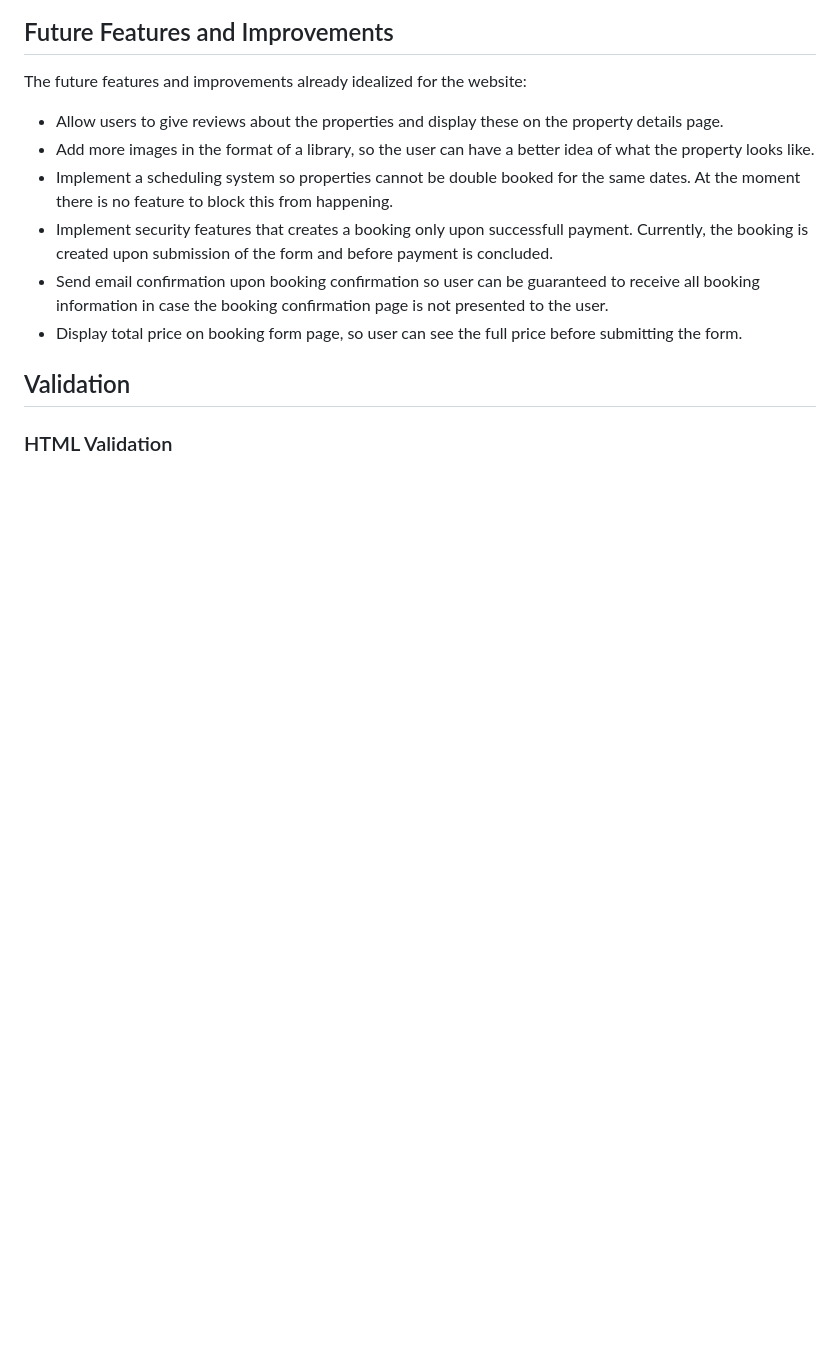
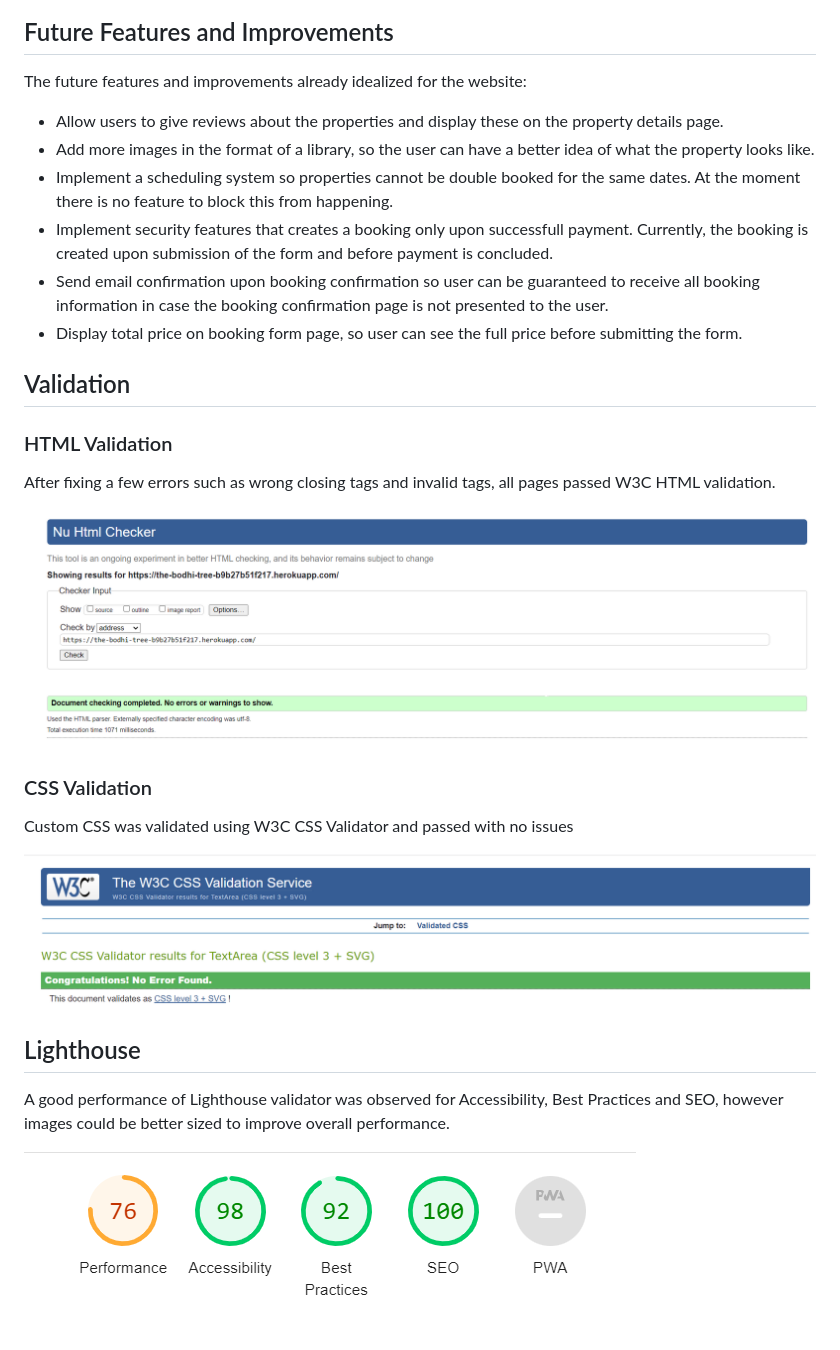
Before and after one commit to felipesandoli/ci_pp5_thebodhitree, a Markdown page: README.md, the part around the change. Rendered like a GitHub page; pictures changed too: docs/README_docs/css-validator.png (added), docs/README_docs/homepage-html-validation.png (added), docs/README_docs/lighthouse.png (added); blank space fills up the shorter version.

```diff
--- a/README.md
+++ b/README.md
@@ -174,3 +174,19 @@ The future features and improvements already idealized for the website:
 ## Validation
 
 ### HTML Validation
+
+After fixing a few errors such as wrong closing tags and invalid tags, all pages passed W3C HTML validation.
+
+![homepage HTML validation](docs/README_docs/homepage-html-validation.png)
+
+### CSS Validation
+
+Custom CSS was validated using W3C CSS Validator and passed with no issues
+
+![CSS validation](docs/README_docs/css-validator.png)
+
+## Lighthouse
+
+A good performance of Lighthouse validator was observed for Accessibility, Best Practices and SEO, however images could be better sized to improve overall performance.
+
+ ![Lighthouse validation](docs/README_docs/lighthouse.png)
```
Also changed, not shown: 3 other files.
